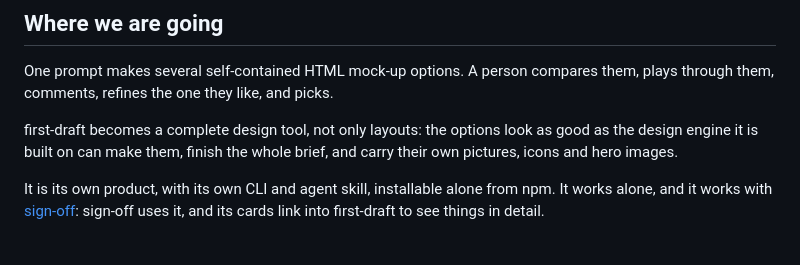
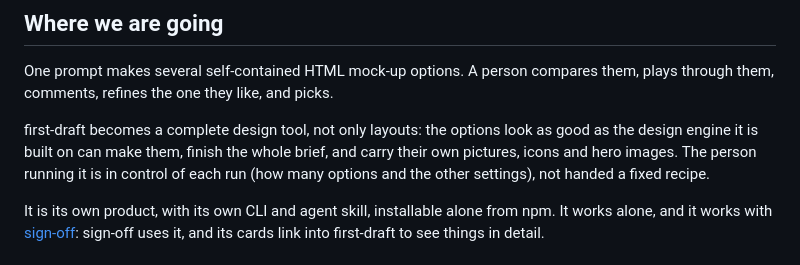
Before and after one commit to umeranjum17/first-draft, a Markdown page: VISION.md, the part around the change. GitHub-like rendering.

Commit message:
docs(vision): the end state includes real control over each run

```diff
--- a/VISION.md
+++ b/VISION.md
@@ -12,7 +12,7 @@ You want to choose a direction before writing app code, not just look at one scr
 
 One prompt makes several self-contained HTML mock-up options. A person compares them, plays through them, comments, refines the one they like, and picks.
 
-first-draft becomes a complete design tool, not only layouts: the options look as good as the design engine it is built on can make them, finish the whole brief, and carry their own pictures, icons and hero images.
+first-draft becomes a complete design tool, not only layouts: the options look as good as the design engine it is built on can make them, finish the whole brief, and carry their own pictures, icons and hero images. The person running it is in control of each run (how many options and the other settings), not handed a fixed recipe.
 
 It is its own product, with its own CLI and agent skill, installable alone from npm. It works alone, and it works with [sign-off](https://github.com/umeranjum17/sign-off): sign-off uses it, and its cards link into first-draft to see things in detail.
 
```
